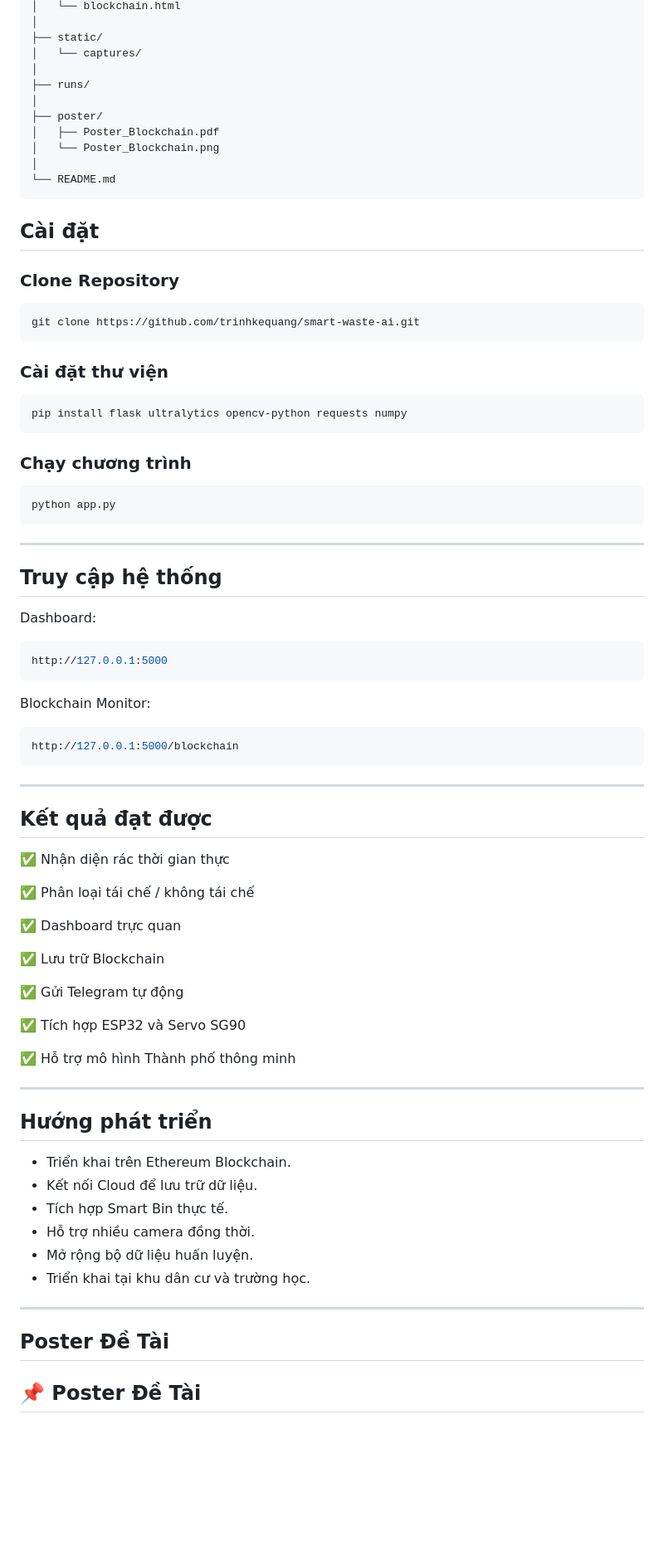
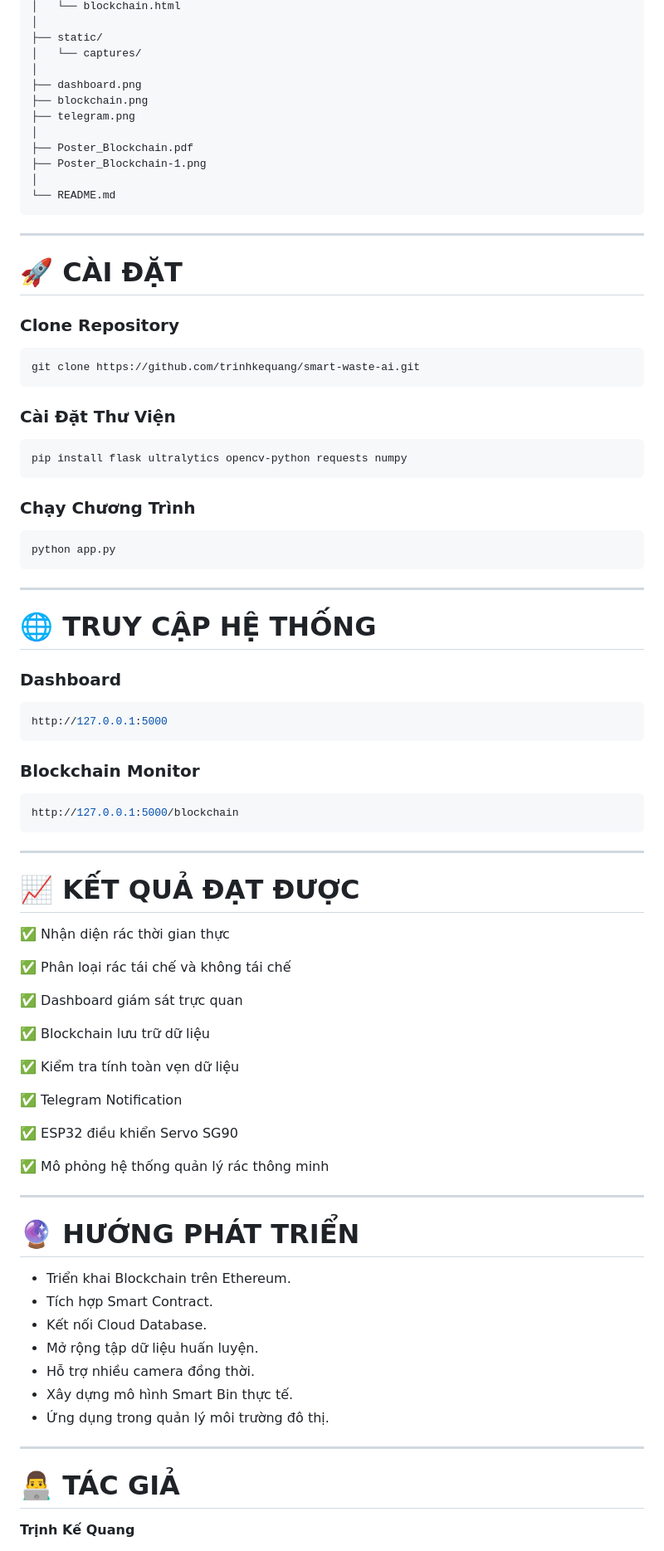
Before and after one commit to trinhkequang/smart-waste-ai, a Markdown page: README.md, the part around one of its changes. Shown at 83% size. GitHub-like rendering; blank space fills up the shorter version.

````diff
--- a/README.md
+++ b/README.md
@@ -134,16 +220,19 @@ smart-waste-ai/
 ├── static/
 │   └── captures/
 │
-├── runs/
+├── dashboard.png
+├── blockchain.png
+├── telegram.png
 │
-├── poster/
-│   ├── Poster_Blockchain.pdf
-│   └── Poster_Blockchain.png
+├── Poster_Blockchain.pdf
+├── Poster_Blockchain-1.png
 │
 └── README.md
 ```
 
-## Cài đặt
+---
+
+# 🚀 CÀI ĐẶT
 
 ### Clone Repository
 
@@ -151,13 +240,13 @@ smart-waste-ai/
 git clone https://github.com/trinhkequang/smart-waste-ai.git
 ```
 
-### Cài đặt thư viện
+### Cài Đặt Thư Viện
 
 ```bash
 pip install flask ultralytics opencv-python requests numpy
 ```
 
-### Chạy chương trình
+### Chạy Chương Trình
 
 ```bash
 python app.py
@@ -165,15 +254,15 @@ python app.py
 
 ---
 
-## Truy cập hệ thống
+# 🌐 TRUY CẬP HỆ THỐNG
 
-Dashboard:
+### Dashboard
 
 ```bash
 http://127.0.0.1:5000
 ```
 
-Blockchain Monitor:
+### Blockchain Monitor
 
 ```bash
 http://127.0.0.1:5000/blockchain
@@ -181,36 +270,39 @@ http://127.0.0.1:5000/blockchain
 
 ---
 
-## Kết quả đạt được
+# 📈 KẾT QUẢ ĐẠT ĐƯỢC
 
 ✅ Nhận diện rác thời gian thực
 
-✅ Phân loại tái chế / không tái chế
+✅ Phân loại rác tái chế và không tái chế
 
-✅ Dashboard trực quan
+✅ Dashboard giám sát trực quan
 
-✅ Lưu trữ Blockchain
+✅ Blockchain lưu trữ dữ liệu
 
-✅ Gửi Telegram tự động
+✅ Kiểm tra tính toàn vẹn dữ liệu
 
-✅ Tích hợp ESP32 và Servo SG90
+✅ Telegram Notification
 
-✅ Hỗ trợ mô hình Thành phố thông minh
+✅ ESP32 điều khiển Servo SG90
+
+✅ Mô phỏng hệ thống quản lý rác thông minh
 
 ---
 
-## Hướng phát triển
+# 🔮 HƯỚNG PHÁT TRIỂN
 
-* Triển khai trên Ethereum Blockchain.
-* Kết nối Cloud để lưu trữ dữ liệu.
-* Tích hợp Smart Bin thực tế.
+* Triển khai Blockchain trên Ethereum.
+* Tích hợp Smart Contract.
+* Kết nối Cloud Database.
+* Mở rộng tập dữ liệu huấn luyện.
 * Hỗ trợ nhiều camera đồng thời.
-* Mở rộng bộ dữ liệu huấn luyện.
-* Triển khai tại khu dân cư và trường học.
+* Xây dựng mô hình Smart Bin thực tế.
+* Ứng dụng trong quản lý môi trường đô thị.
 
 ---
 
-## Poster Đề Tài
+# 👨‍💻 TÁC GIẢ
 
-## 📌 Poster Đề Tài
+**Trịnh Kế Quang**
 
````
Also changed, not shown: other parts of README.md (+142 -52 lines).
